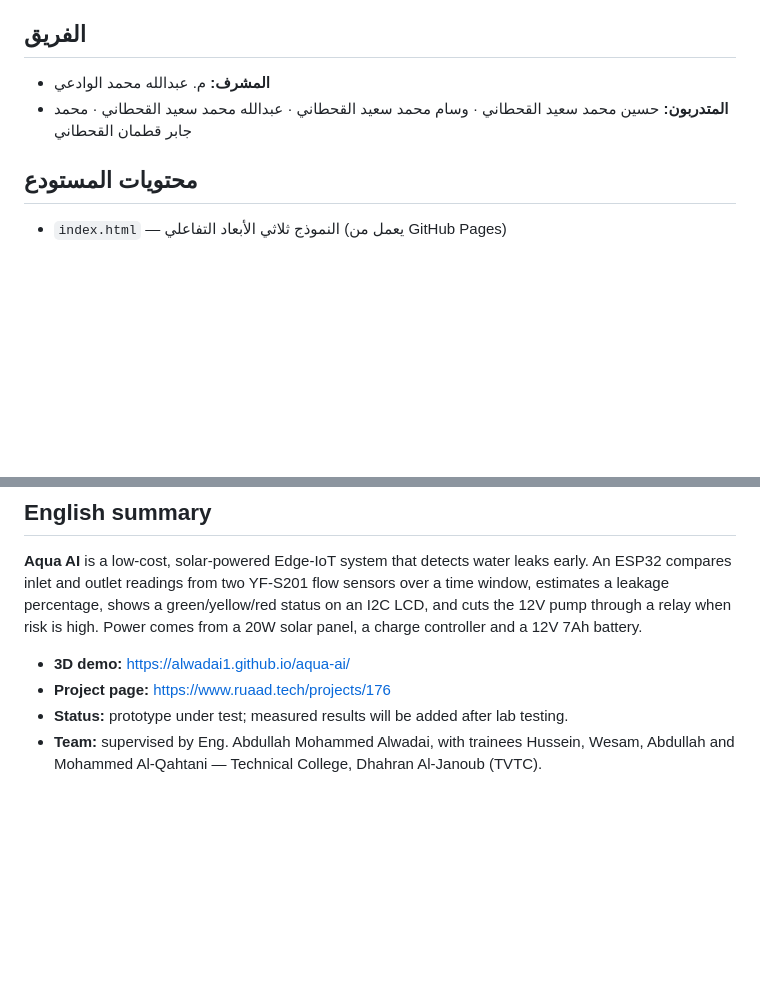
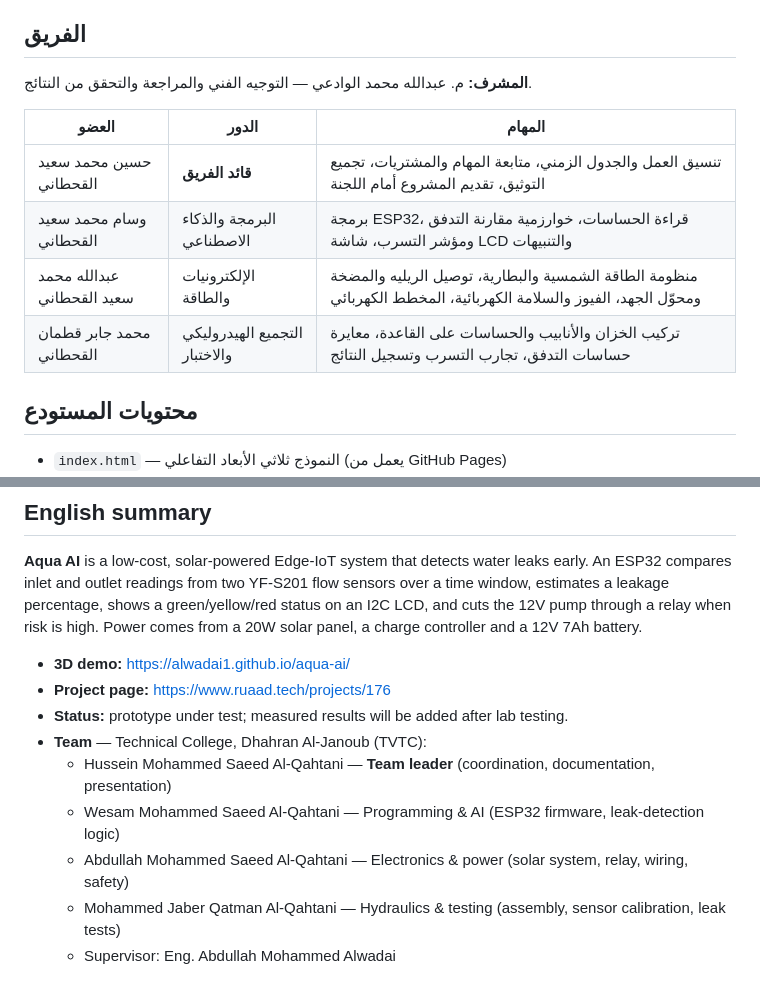
Before and after one commit to Alwadai1/aqua-ai, a Markdown page: README.md, 2 parts joined by grey strips. GitHub-like rendering; blank space fills up the shorter version.

Commit message:
Add team roles: Hussein as team leader, task split for trainees
Co-Authored-By: Claude Opus 5.5 <noreply@anthropic.com>
Claude-Session: https://claude.ai/code/session_015x4KnA6bRRwje1U6DNs4TA

```diff
--- a/README.md
+++ b/README.md
@@ -44,8 +44,14 @@ Aqua AI نظام منخفض التكلفة يراقب خط المياه لحظي
 نموذج أولي قيد الاختبار. نتائج الأداء (دقة الكشف، زمن الاستجابة، كمية المياه الموفرة) تُضاف بعد اكتمال الاختبارات العملية.
 
 ## الفريق
-- **المشرف:** م. عبدالله محمد الوادعي
-- **المتدربون:** حسين محمد سعيد القحطاني · وسام محمد سعيد القحطاني · عبدالله محمد سعيد القحطاني · محمد جابر قطمان القحطاني
+**المشرف:** م. عبدالله محمد الوادعي — التوجيه الفني والمراجعة والتحقق من النتائج.
+
+| العضو | الدور | المهام |
+|---|---|---|
+| حسين محمد سعيد القحطاني | **قائد الفريق** | تنسيق العمل والجدول الزمني، متابعة المهام والمشتريات، تجميع التوثيق، تقديم المشروع أمام اللجنة |
+| وسام محمد سعيد القحطاني | البرمجة والذكاء الاصطناعي | برمجة ESP32، قراءة الحساسات، خوارزمية مقارنة التدفق ومؤشر التسرب، شاشة LCD والتنبيهات |
+| عبدالله محمد سعيد القحطاني | الإلكترونيات والطاقة | منظومة الطاقة الشمسية والبطارية، توصيل الريليه والمضخة ومحوّل الجهد، الفيوز والسلامة الكهربائية، المخطط الكهربائي |
+| محمد جابر قطمان القحطاني | التجميع الهيدروليكي والاختبار | تركيب الخزان والأنابيب والحساسات على القاعدة، معايرة حساسات التدفق، تجارب التسرب وتسجيل النتائج |
 
 ## محتويات المستودع
 - `index.html` — النموذج ثلاثي الأبعاد التفاعلي (يعمل من GitHub Pages)
@@ -63,4 +69,9 @@ Aqua AI نظام منخفض التكلفة يراقب خط المياه لحظي
 - **3D demo:** https://alwadai1.github.io/aqua-ai/
 - **Project page:** https://www.ruaad.tech/projects/176
 - **Status:** prototype under test; measured results will be added after lab testing.
-- **Team:** supervised by Eng. Abdullah Mohammed Alwadai, with trainees Hussein, Wesam, Abdullah and Mohammed Al-Qahtani — Technical College, Dhahran Al-Janoub (TVTC).
+- **Team** — Technical College, Dhahran Al-Janoub (TVTC):
+  - Hussein Mohammed Saeed Al-Qahtani — **Team leader** (coordination, documentation, presentation)
+  - Wesam Mohammed Saeed Al-Qahtani — Programming & AI (ESP32 firmware, leak-detection logic)
+  - Abdullah Mohammed Saeed Al-Qahtani — Electronics & power (solar system, relay, wiring, safety)
+  - Mohammed Jaber Qatman Al-Qahtani — Hydraulics & testing (assembly, sensor calibration, leak tests)
+  - Supervisor: Eng. Abdullah Mohammed Alwadai
```
